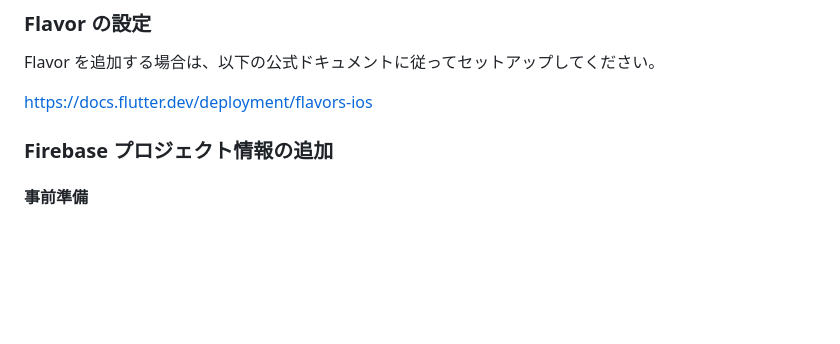
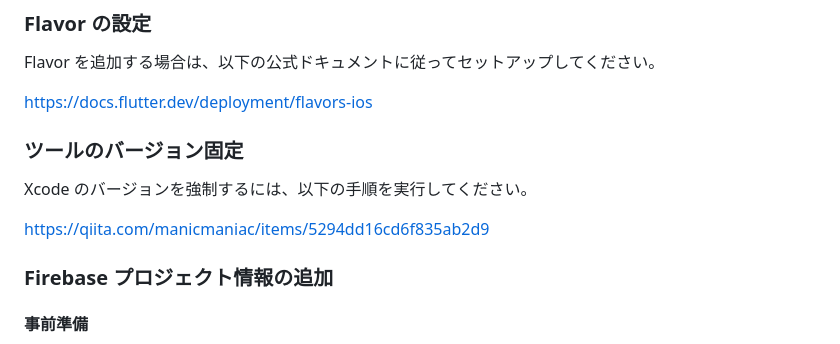
Before and after one commit to shotaIDE/talk-to-cavivara, a Markdown page: CONTRIBUTING.md, the part around the change. Drawn GitHub-style; blank space fills up the shorter version.

```diff
--- a/CONTRIBUTING.md
+++ b/CONTRIBUTING.md
@@ -25,6 +25,12 @@
 Flavor を追加する場合は、以下の公式ドキュメントに従ってセットアップしてください。
 
 https://docs.flutter.dev/deployment/flavors-ios
+
+### ツールのバージョン固定
+
+Xcode のバージョンを強制するには、以下の手順を実行してください。
+
+https://qiita.com/manicmaniac/items/5294dd16cd6f835ab2d9
 
 ### Firebase プロジェクト情報の追加
 
```
